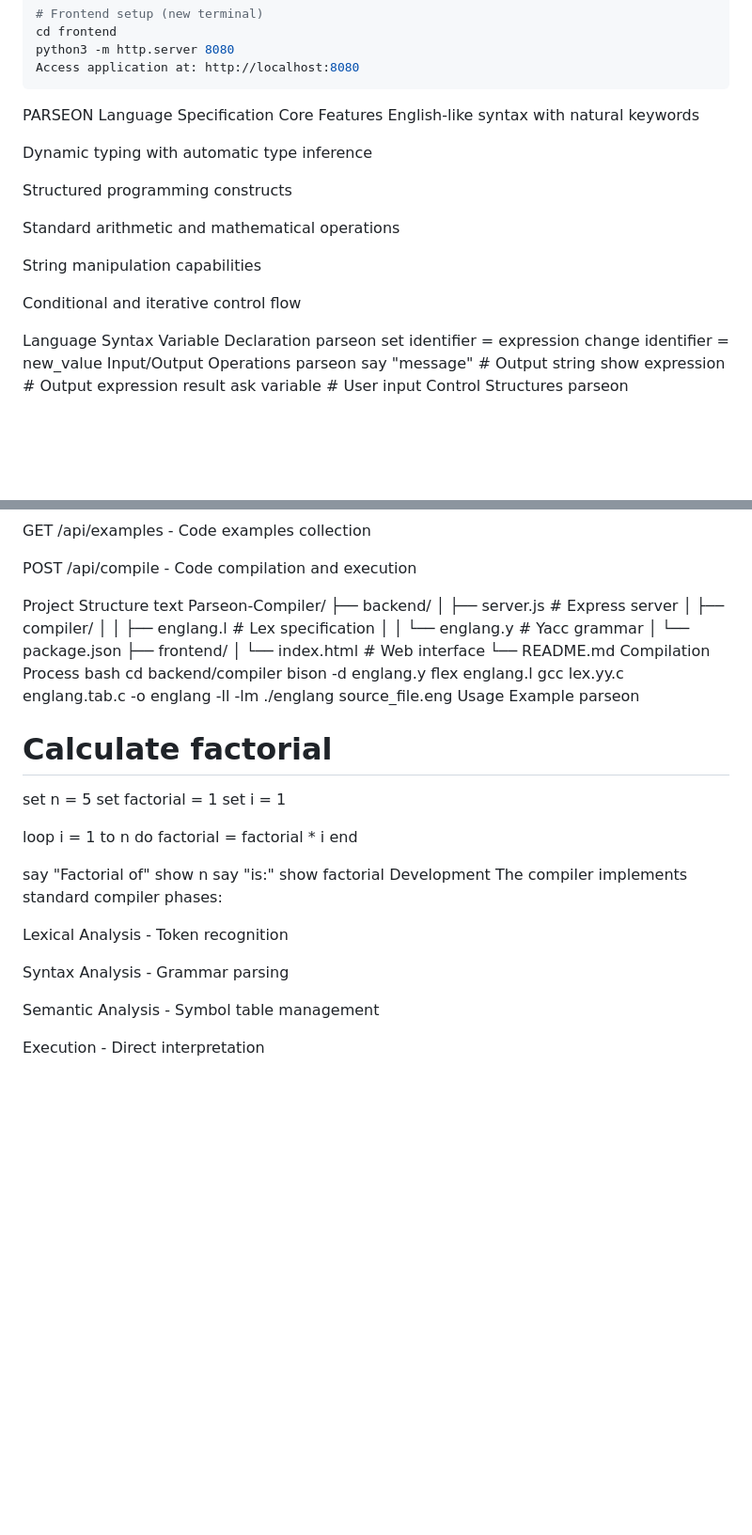
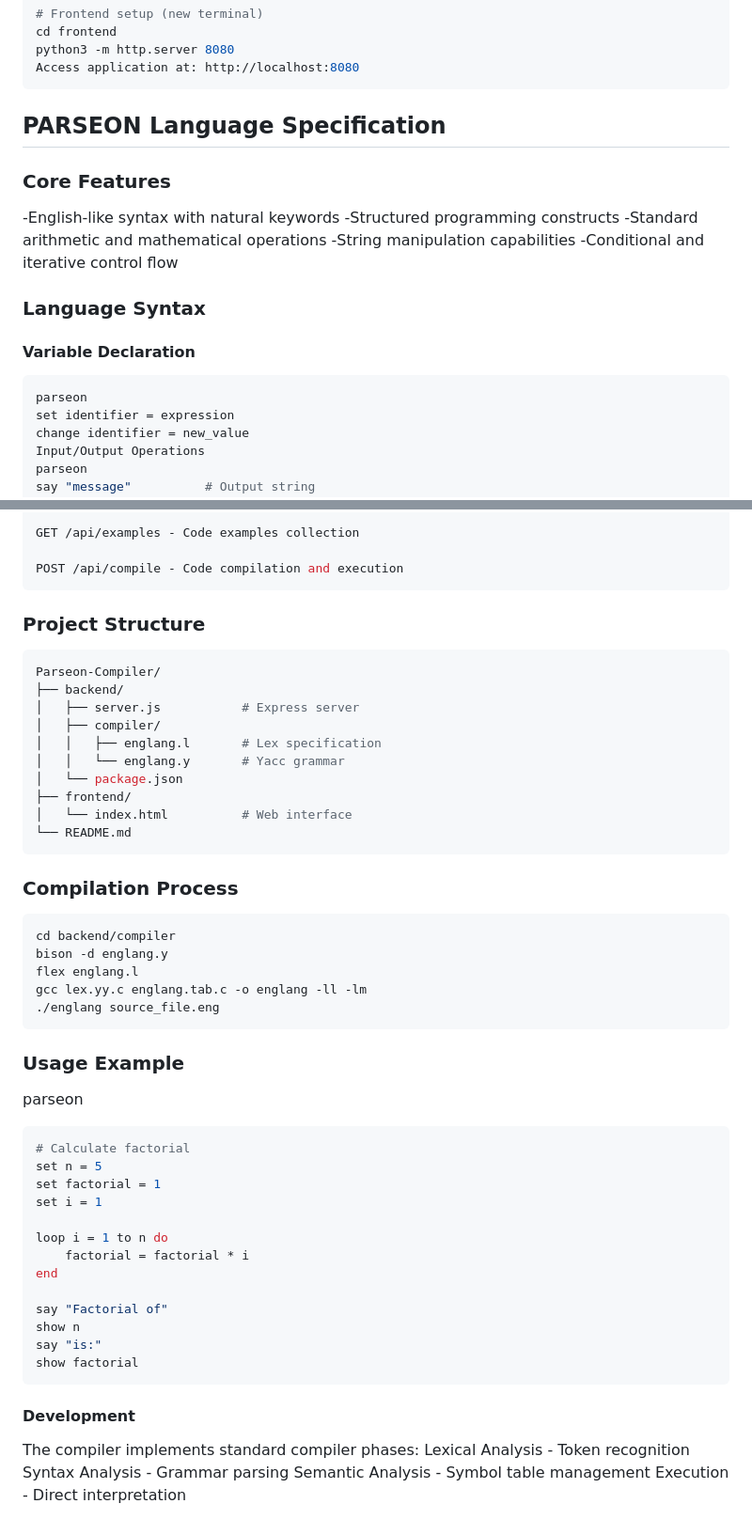
Before and after one commit to JhanaviR082/Parseon-Compiler, a Markdown page: README.md, 2 parts joined by grey strips. Shown at 94% size. GitHub-like rendering; blank space fills up the shorter version.

Commit message:
Add comprehensive README with language documentation and project overview

````diff
--- a/README.md
+++ b/README.md
@@ -42,22 +42,17 @@ cd frontend
 python3 -m http.server 8080
 Access application at: http://localhost:8080
 ```
-PARSEON Language Specification
-Core Features
-English-like syntax with natural keywords
+## PARSEON Language Specification
+### Core Features
+-English-like syntax with natural keywords
+-Structured programming constructs
+-Standard arithmetic and mathematical operations
+-String manipulation capabilities
+-Conditional and iterative control flow
 
-Dynamic typing with automatic type inference
-
-Structured programming constructs
-
-Standard arithmetic and mathematical operations
-
-String manipulation capabilities
-
-Conditional and iterative control flow
-
-Language Syntax
-Variable Declaration
+### Language Syntax
+#### Variable Declaration
+```bash
 parseon
 set identifier = expression
 change identifier = new_value
@@ -107,9 +102,9 @@ GET /api/docs - Language documentation
 GET /api/examples - Code examples collection
 
 POST /api/compile - Code compilation and execution
-
-Project Structure
-text
+```
+### Project Structure
+```bash
 Parseon-Compiler/
 ├── backend/
 │   ├── server.js           # Express server
@@ -120,15 +115,18 @@ Parseon-Compiler/
 ├── frontend/
 │   └── index.html          # Web interface
 └── README.md
-Compilation Process
-bash
+```
+### Compilation Process
+```bash
 cd backend/compiler
 bison -d englang.y
 flex englang.l
 gcc lex.yy.c englang.tab.c -o englang -ll -lm
 ./englang source_file.eng
-Usage Example
+```
+### Usage Example
 parseon
+```bash
 # Calculate factorial
 set n = 5
 set factorial = 1
@@ -142,13 +140,10 @@ say "Factorial of"
 show n
 say "is:"
 show factorial
-Development
+```
+#### Development
 The compiler implements standard compiler phases:
-
 Lexical Analysis - Token recognition
-
 Syntax Analysis - Grammar parsing
-
 Semantic Analysis - Symbol table management
-
 Execution - Direct interpretation
````
